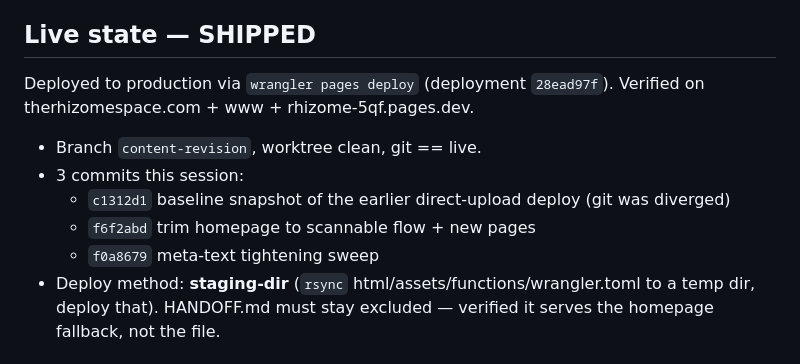
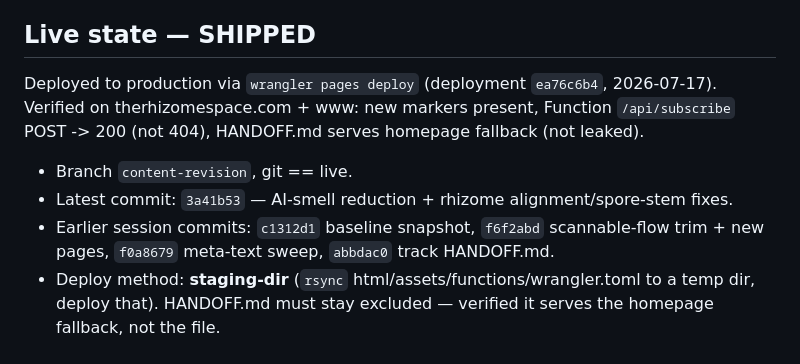
Before and after one commit to pxeodev/rhizome, a Markdown page: HANDOFF.md, the part around one of its changes. GitHub-like rendering.

```diff
--- a/HANDOFF.md
+++ b/HANDOFF.md
@@ -4,14 +4,12 @@ _Last session: 2026-07-17. Tracked in git, but excluded from every deploy — th
 
 ## Live state — SHIPPED
 
-Deployed to production via `wrangler pages deploy` (deployment `28ead97f`).
-Verified on therhizomespace.com + www + rhizome-5qf.pages.dev.
+Deployed to production via `wrangler pages deploy` (deployment `ea76c6b4`, 2026-07-17).
+Verified on therhizomespace.com + www: new markers present, Function `/api/subscribe` POST -> 200 (not 404), HANDOFF.md serves homepage fallback (not leaked).
 
-- Branch `content-revision`, worktree clean, git == live.
-- 3 commits this session:
-  - `c1312d1` baseline snapshot of the earlier direct-upload deploy (git was diverged)
-  - `f6f2abd` trim homepage to scannable flow + new pages
-  - `f0a8679` meta-text tightening sweep
+- Branch `content-revision`, git == live.
+- Latest commit: `3a41b53` — AI-smell reduction + rhizome alignment/spore-stem fixes.
+- Earlier session commits: `c1312d1` baseline snapshot, `f6f2abd` scannable-flow trim + new pages, `f0a8679` meta-text sweep, `abbdac0` track HANDOFF.md.
 - Deploy method: **staging-dir** (`rsync` html/assets/functions/wrangler.toml to a temp dir, deploy that). HANDOFF.md must stay excluded — verified it serves the homepage fallback, not the file.
 
 ## Pages
```
Also changed, not shown: other parts of HANDOFF.md (+32 -11 lines).
